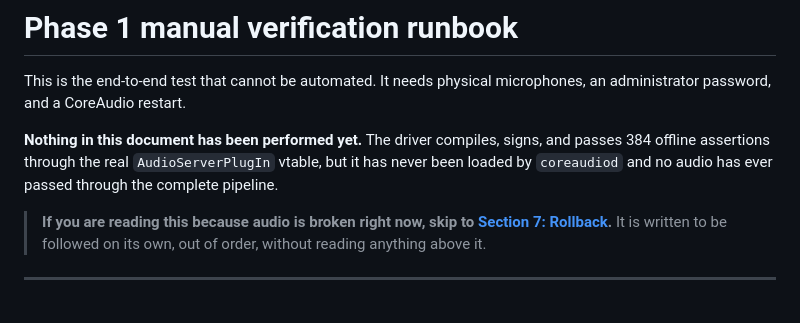
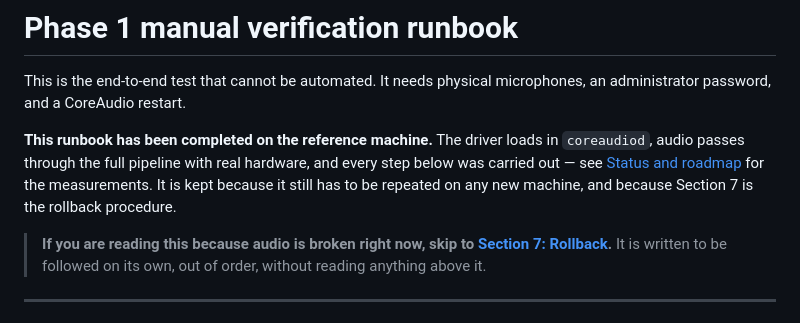
Before and after one commit to trsdn/OpenConnct, a Markdown page: docs/PHASE1-VERIFICATION.md, the part around the change. GitHub-like rendering.

```diff
--- a/docs/PHASE1-VERIFICATION.md
+++ b/docs/PHASE1-VERIFICATION.md
@@ -3,9 +3,10 @@
 This is the end-to-end test that cannot be automated. It needs physical microphones, an
 administrator password, and a CoreAudio restart.
 
-**Nothing in this document has been performed yet.** The driver compiles, signs, and passes 384
-offline assertions through the real `AudioServerPlugIn` vtable, but it has never been loaded by
-`coreaudiod` and no audio has ever passed through the complete pipeline.
+**This runbook has been completed on the reference machine.** The driver loads in `coreaudiod`,
+audio passes through the full pipeline with real hardware, and every step below was carried out —
+see [Status and roadmap](../README.md#status-and-roadmap) for the measurements. It is kept because
+it still has to be repeated on any new machine, and because Section 7 is the rollback procedure.
 
 > **If you are reading this because audio is broken right now, skip to
 > [Section 7: Rollback](#7-rollback-getting-your-audio-back).** It is written to be followed on
```
Also changed, not shown: README.md (+25 -5 lines).
